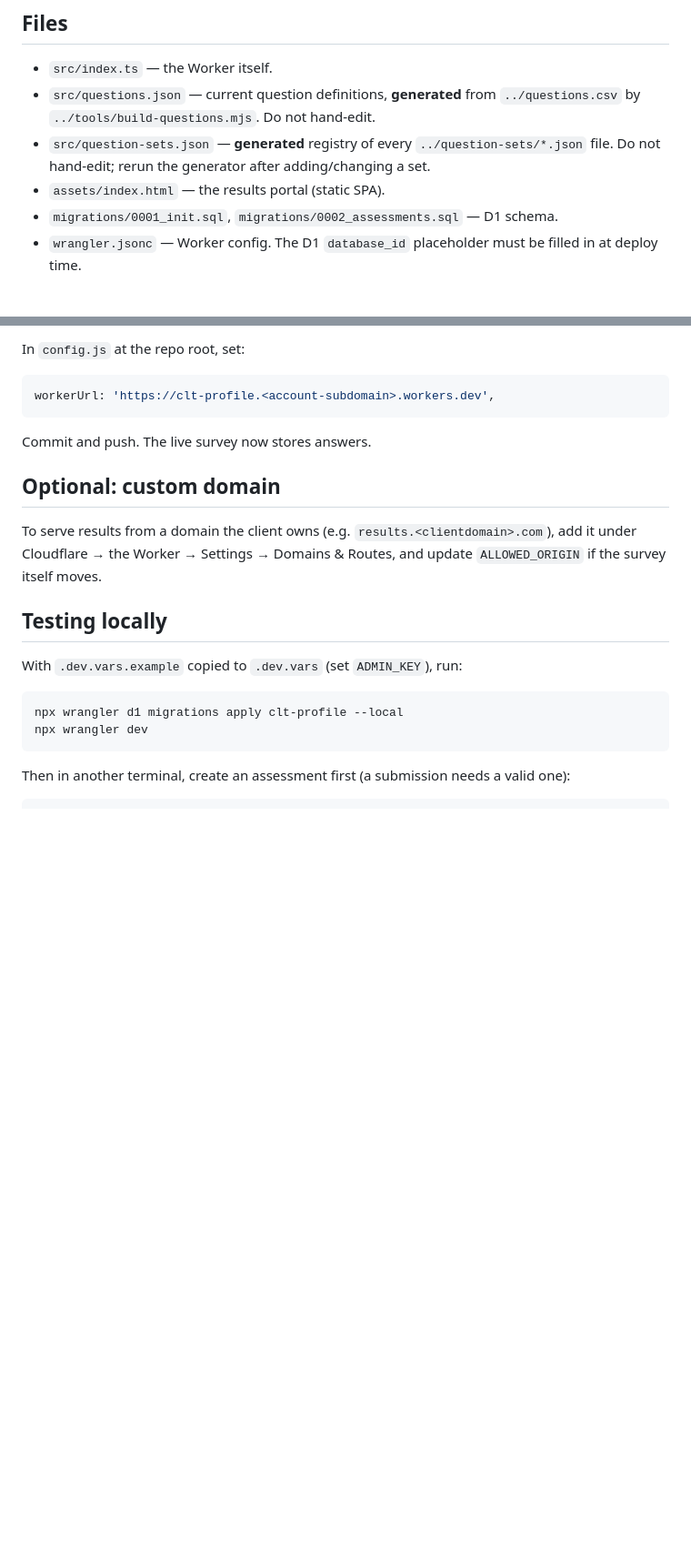
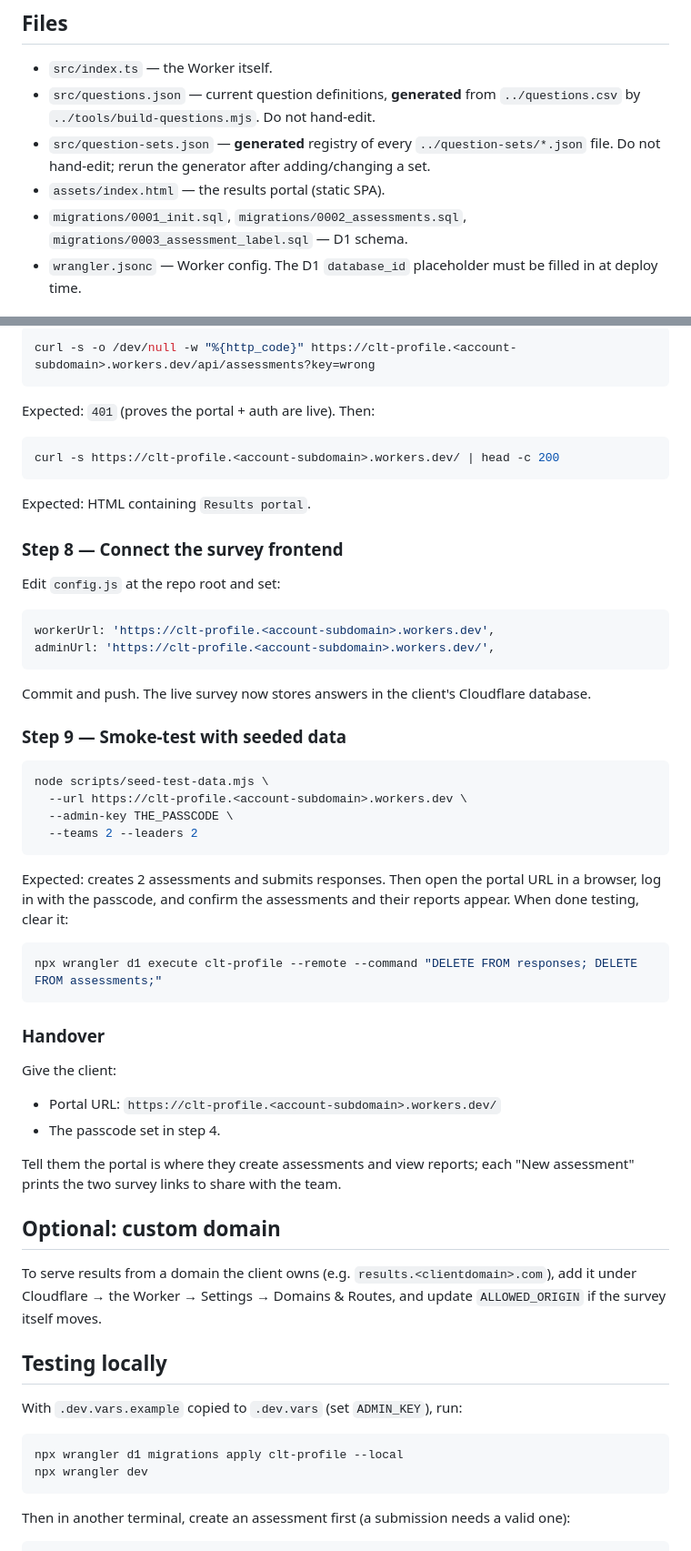
Before and after one commit to EllenDCoomber/CLT-Profile, a Markdown page: worker/README.md, 2 parts joined by grey strips. Shown at 91% size. GitHub-like rendering; blank space fills up the shorter version.

````diff
--- a/worker/README.md
+++ b/worker/README.md
@@ -23,7 +23,7 @@ the client uses to view per-assessment reports.
 - `src/questions.json` — current question definitions, **generated** from `../questions.csv` by `../tools/build-questions.mjs`. Do not hand-edit.
 - `src/question-sets.json` — **generated** registry of every `../question-sets/*.json` file. Do not hand-edit; rerun the generator after adding/changing a set.
 - `assets/index.html` — the results portal (static SPA).
-- `migrations/0001_init.sql`, `migrations/0002_assessments.sql` — D1 schema.
+- `migrations/0001_init.sql`, `migrations/0002_assessments.sql`, `migrations/0003_assessment_label.sql` — D1 schema.
 - `wrangler.jsonc` — Worker config. The D1 `database_id` placeholder must be filled in at deploy time.
 
 ## Question sets & assessments
@@ -101,11 +126,52 @@ correct share links.
 
-In `config.js` at the repo root, set:
+```sh
+curl -s -o /dev/null -w "%{http_code}" https://clt-profile.<account-subdomain>.workers.dev/api/assessments?key=wrong
+```
+
+Expected: `401` (proves the portal + auth are live). Then:
+
+```sh
+curl -s https://clt-profile.<account-subdomain>.workers.dev/ | head -c 200
+```
+
+Expected: HTML containing `Results portal`.
+
+### Step 8 — Connect the survey frontend
+
+Edit `config.js` at the repo root and set:
 
 ```js
 workerUrl: 'https://clt-profile.<account-subdomain>.workers.dev',
+adminUrl: 'https://clt-profile.<account-subdomain>.workers.dev/',
 ```
 
-Commit and push. The live survey now stores answers.
+Commit and push. The live survey now stores answers in the client's Cloudflare database.
+
+### Step 9 — Smoke-test with seeded data
+
+```sh
+node scripts/seed-test-data.mjs \
+  --url https://clt-profile.<account-subdomain>.workers.dev \
+  --admin-key THE_PASSCODE \
+  --teams 2 --leaders 2
+```
+
+Expected: creates 2 assessments and submits responses. Then open the portal URL in a
+browser, log in with the passcode, and confirm the assessments and their reports appear.
+When done testing, clear it:
+
+```sh
+npx wrangler d1 execute clt-profile --remote --command "DELETE FROM responses; DELETE FROM assessments;"
+```
+
+### Handover
+
+Give the client:
+- Portal URL: `https://clt-profile.<account-subdomain>.workers.dev/`
+- The passcode set in step 4.
+
+Tell them the portal is where they create assessments and view reports; each "New
+assessment" prints the two survey links to share with the team.
 
 ## Optional: custom domain
 
````
Also changed, not shown: other parts of worker/README.md (+54 -29 lines).
